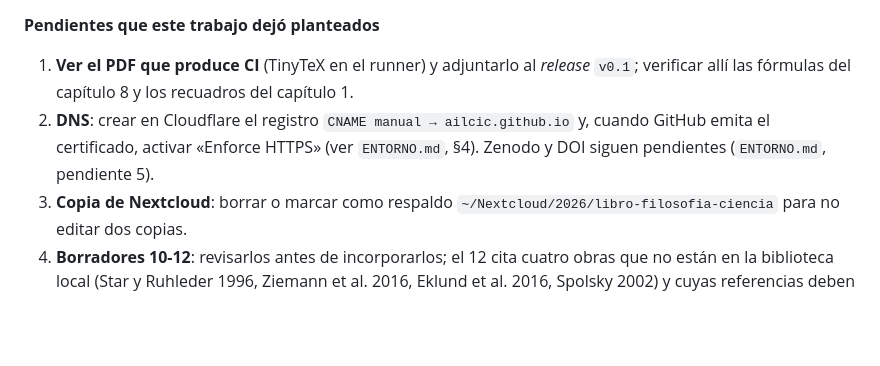
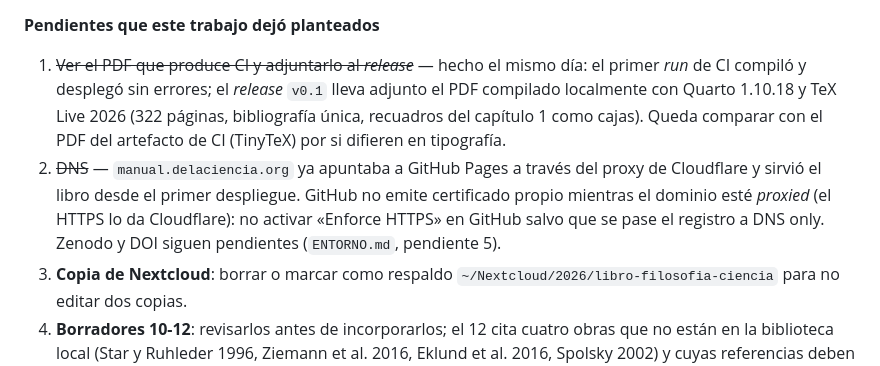
Before and after one commit to ailcic/libro-filo-ciencia, a Markdown page: BITACORA.md, the part around the change. Drawn GitHub-style; blank space fills up the shorter version.

Commit message:
Bitácora: registrar el despliegue de la versión 0.1
Co-Authored-By: Claude Fable 5.1 <noreply@anthropic.com>

```diff
--- a/BITACORA.md
+++ b/BITACORA.md
@@ -80,8 +80,8 @@ Cerrar una primera versión publicable de la primera parte (versión 0.1): sin m
 
 **Pendientes que este trabajo dejó planteados**
 
-1. **Ver el PDF que produce CI** (TinyTeX en el runner) y adjuntarlo al *release* `v0.1`; verificar allí las fórmulas del capítulo 8 y los recuadros del capítulo 1.
-2. **DNS**: crear en Cloudflare el registro `CNAME manual → ailcic.github.io` y, cuando GitHub emita el certificado, activar «Enforce HTTPS» (ver `ENTORNO.md`, §4). Zenodo y DOI siguen pendientes (`ENTORNO.md`, pendiente 5).
+1. ~~Ver el PDF que produce CI y adjuntarlo al *release*~~ — hecho el mismo día: el primer *run* de CI compiló y desplegó sin errores; el *release* `v0.1` lleva adjunto el PDF compilado localmente con Quarto 1.10.18 y TeX Live 2026 (322 páginas, bibliografía única, recuadros del capítulo 1 como cajas). Queda comparar con el PDF del artefacto de CI (TinyTeX) por si difieren en tipografía.
+2. ~~DNS~~ — `manual.delaciencia.org` ya apuntaba a GitHub Pages a través del proxy de Cloudflare y sirvió el libro desde el primer despliegue. GitHub no emite certificado propio mientras el dominio esté *proxied* (el HTTPS lo da Cloudflare): no activar «Enforce HTTPS» en GitHub salvo que se pase el registro a DNS only. Zenodo y DOI siguen pendientes (`ENTORNO.md`, pendiente 5).
 3. **Copia de Nextcloud**: borrar o marcar como respaldo `~/Nextcloud/2026/libro-filosofia-ciencia` para no editar dos copias.
 4. **Borradores 10-12**: revisarlos antes de incorporarlos; el 12 cita cuatro obras que no están en la biblioteca local (Star y Ruhleder 1996, Ziemann et al. 2016, Eklund et al. 2016, Spolsky 2002) y cuyas referencias deben verificarse; el 10 y el 11 se cotejaron contra las fuentes.
 5. **Cuaderno**: probarlo en el entorno en que lo usarán los estudiantes (Colab o Binder) y decidir si conviene un `environment.yml` o un enlace directo; considerar cuadernos análogos para los capítulos 2 (contrastación) y 11 (simulación) cuando exista.
```
